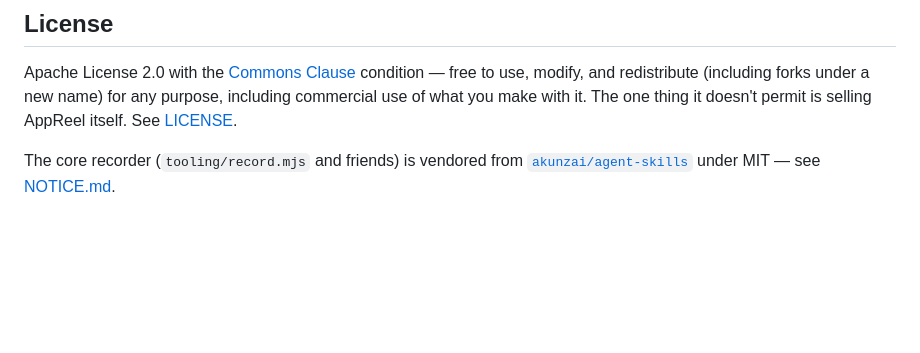
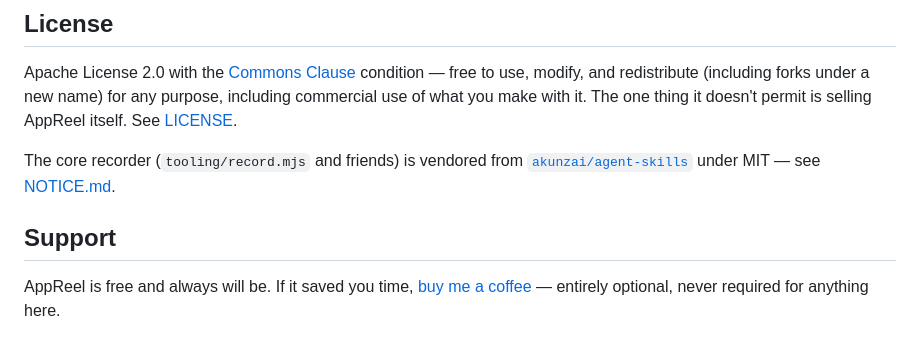
Before and after one commit to ReactTV/AppReel, a Markdown page: README.md, the part around the change. Drawn GitHub-style; blank space fills up the shorter version.

Commit message:
Add a Buy Me a Coffee link
Co-Authored-By: Claude Sonnet 5 <noreply@anthropic.com>

```diff
--- a/README.md
+++ b/README.md
@@ -86,3 +86,9 @@ itself. See [LICENSE](./LICENSE).
 The core recorder (`tooling/record.mjs` and friends) is vendored from
 [`akunzai/agent-skills`](https://github.com/akunzai/agent-skills) under MIT — see
 [NOTICE.md](./NOTICE.md).
+
+## Support
+
+AppReel is free and always will be. If it saved you time, [buy me a
+coffee](https://buymeacoffee.com/ashesofowls) — entirely optional, never required for anything
+here.
```
